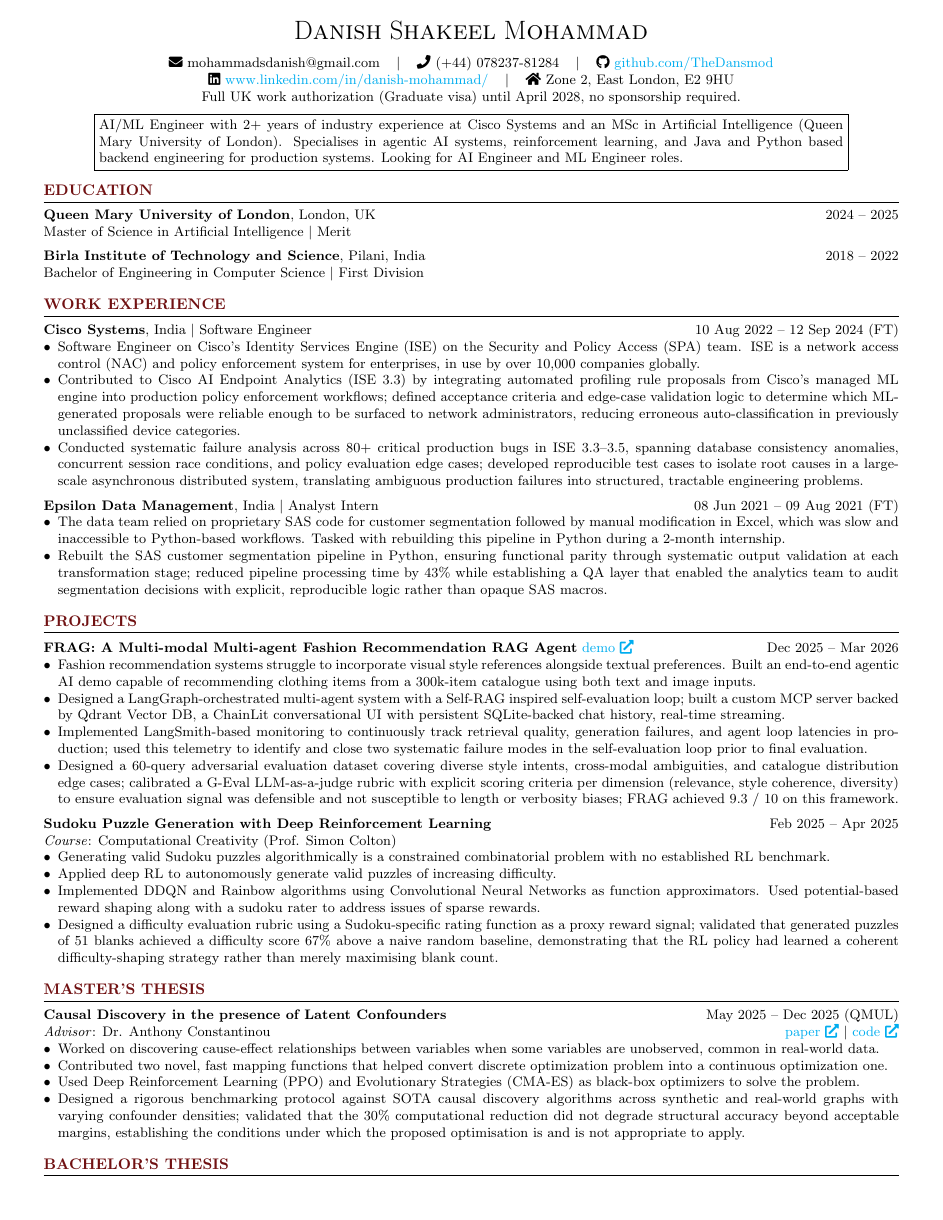
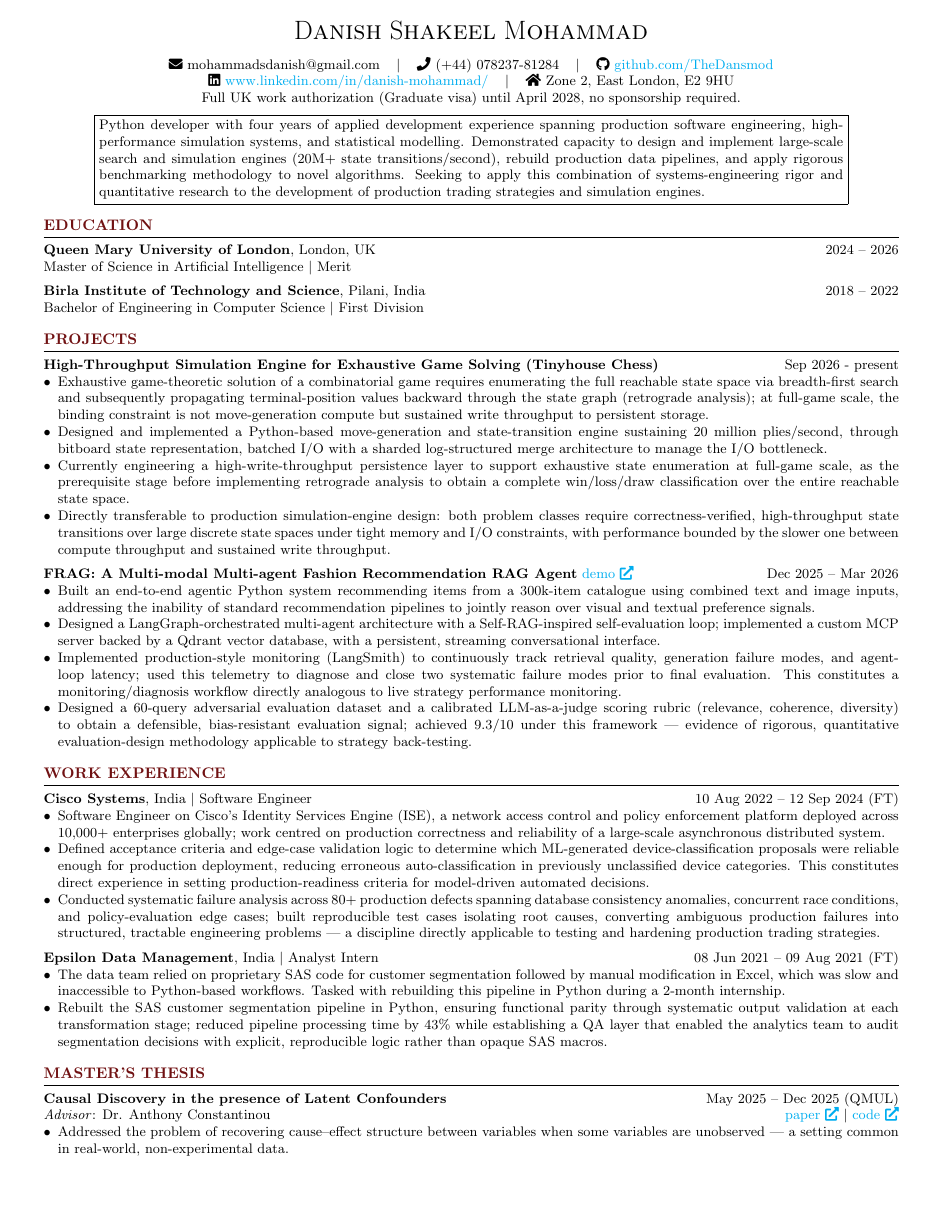
Before and after one commit to TheDansmod/resume, a LaTeX CV (resume.tex): page 1 of 2. Compiled offline with pdfLaTeX.

Commit message:
Python developer resume

```diff
--- a/resume.tex
+++ b/resume.tex
@@ -73,7 +73,7 @@
         \vspace{0.5em}
         \noindent\fbox{%
             \parbox{0.87\textwidth}{%
-                AI/ML Engineer with 2+ years of industry experience at Cisco Systems and an MSc in Artificial Intelligence (Queen Mary University of London). Specialises in agentic AI systems, reinforcement learning, and Java and Python based backend engineering for production systems. Looking for AI Engineer and ML Engineer roles.
+                Python developer with four years of applied development experience spanning production software engineering, high-performance simulation systems, and statistical modelling. Demonstrated capacity to design and implement large-scale search and simulation engines (20M+ state transitions/second), rebuild production data pipelines, and apply rigorous benchmarking methodology to novel algorithms. Seeking to apply this combination of systems-engineering rigor and quantitative research to the development of production trading strategies and simulation engines.
             }%
         }
     \end{center}
@@ -84,12 +84,45 @@
     \vspace{-7pt}
     \hrule
     \vspace{5pt}
-    \noindent {\normalsize \textbf{Queen Mary University of London}}, London, UK \hfill 2024 -- 2025 \\
+    \noindent {\normalsize \textbf{Queen Mary University of London}}, London, UK \hfill 2024 -- 2026 \\
     {\normalsize Master of Science in Artificial Intelligence $\vert$ Merit}
 
     \vspace{5pt}
     \noindent {\normalsize \textbf{Birla Institute of Technology and Science}}, Pilani, India \hfill 2018 -- 2022 \\
     {\normalsize Bachelor of Engineering in Computer Science $\vert$ First Division}
+
+    %% PROJECTS %%
+    \vspace{10pt}
+    \noindent {\large \textcolor{headings}{\textbf{PROJECTS}}} \\
+    \vspace{-7pt}
+    \hrule
+
+    \vspace{5pt}
+    \noindent {\normalsize\textbf{High-Throughput Simulation Engine for Exhaustive Game Solving (Tinyhouse Chess)}} \hfill Sep 2026 - present
+    \begin{itemize}[leftmargin=*]
+        \item Exhaustive game-theoretic solution of a combinatorial game requires enumerating the full reachable state space via breadth-first search and subsequently propagating terminal-position values backward through the state graph (retrograde analysis); at full-game scale, the binding constraint is not move-generation compute but sustained write throughput to persistent storage.
+        \item Designed and implemented a Python-based move-generation and state-transition engine sustaining 20 million plies/second, through bitboard state representation, batched I/O with a sharded log-structured merge architecture to manage the I/O bottleneck.
+        \item Currently engineering a high-write-throughput persistence layer to support exhaustive state enumeration at full-game scale, as the prerequisite stage before implementing retrograde analysis to obtain a complete win/loss/draw classification over the entire reachable state space.
+        \item Directly transferable to production simulation-engine design: both problem classes require correctness-verified, high-throughput state transitions over large discrete state spaces under tight memory and I/O constraints, with performance bounded by the slower one between compute throughput and sustained write throughput.
+    \end{itemize}
+
+    \vspace{5pt}
+    \noindent {\normalsize \textbf{FRAG: A Multi-modal Multi-agent Fashion Recommendation RAG Agent} \href{https://github.com/TheDansmod/fashion_mas}{demo \faExternalLink*}} \hfill Dec 2025 -- Mar 2026
+    \begin{itemize}[leftmargin=*]
+        \item Built an end-to-end agentic Python system recommending items from a 300k-item catalogue using combined text and image inputs, addressing the inability of standard recommendation pipelines to jointly reason over visual and textual preference signals.
+        \item Designed a LangGraph-orchestrated multi-agent architecture with a Self-RAG-inspired self-evaluation loop; implemented a custom MCP server backed by a Qdrant vector database, with a persistent, streaming conversational interface.
+        \item Implemented production-style monitoring (LangSmith) to continuously track retrieval quality, generation failure modes, and agent-loop latency; used this telemetry to diagnose and close two systematic failure modes prior to final evaluation. This constitutes a monitoring/diagnosis workflow directly analogous to live strategy performance monitoring.
+        \item Designed a 60-query adversarial evaluation dataset and a calibrated LLM-as-a-judge scoring rubric (relevance, coherence, diversity) to obtain a defensible, bias-resistant evaluation signal; achieved 9.3/10 under this framework — evidence of rigorous, quantitative evaluation-design methodology applicable to strategy back-testing.
+
+    \end{itemize}
+
+    % \vspace{5pt}
+    % \noindent {\normalsize \textbf{MCTS Improvements for Sushi-Go}} \hfill Sep 2024 -- Nov 2024 (QMUL) \\
+    % \textit{Course}: AI in Games
+    % \begin{itemize}[leftmargin=*]
+    %     \item Implementation and comprehensive experimental evaluation of the impact of \href{https://link.springer.com/article/10.1007/s10462-022-10228-y}{improvements} (like using novel heuristics, progressive bias, and RAVE) to the Monte Carlo Tree Search (MCTS) algorithm within the \href{https://gaigresearch.github.io/projects/TAG}{Tabletop Games Framework} (TAG) for the game of Sushi Go!
+    %     \item Obtained a 12\% improvement over the existing advanced MCTS agent.
+    % \end{itemize}
 
     %% WORK EXPERIENCE %%
     \vspace{10pt}
@@ -99,12 +132,9 @@
     \vspace{5pt}
     \noindent {\normalsize \textbf{Cisco Systems}, India \(\vert\) Software Engineer} \hfill 10 Aug 2022 -- 12 Sep 2024 (FT)
     \begin{itemize}[leftmargin=*]
-        \item Software Engineer on Cisco's Identity Services Engine (ISE) on the Security and Policy Access (SPA) team. ISE is a network access control (NAC) and policy enforcement system for enterprises, in use by over 10,000 companies globally.
-        % \item Contributed to Cisco AI Endpoint Analytics integration introduced in ISE 3.3, implementing backend logic to integrate automated profiling rule proposals from Cisco's managed ML engine, reducing manual policy configuration for previously unclassified devices. - re-write for micro1
-        \item Contributed to Cisco AI Endpoint Analytics (ISE 3.3) by integrating automated profiling rule proposals from Cisco's managed ML engine into production policy enforcement workflows; defined acceptance criteria and edge-case validation logic to determine which ML-generated proposals were reliable enough to be surfaced to network administrators, reducing erroneous auto-classification in previously unclassified device categories.
-        % \item Developed backend features for Cisco ACI-TrustSec policy integration in ISE 3.4, implementing translation between ISE-local Security Group Tags (SGT) and Cisco ACI's Endpoint Group (EPG) and Endpoint Security Group (ESG) mappings, enabling consistent policy enforcement across TrustSec and ACI domains.
-        % \item Diagnosed and resolved 80+ critical bugs across ISE releases 3.3–3.5 in a large-scale, asynchronous distributed system; issues spanned database consistency, concurrent session handling, and policy evaluation edge cases in production enterprise deployments. - need to reframe this for micro1
-        \item Conducted systematic failure analysis across 80+ critical production bugs in ISE 3.3–3.5, spanning database consistency anomalies, concurrent session race conditions, and policy evaluation edge cases; developed reproducible test cases to isolate root causes in a large-scale asynchronous distributed system, translating ambiguous production failures into structured, tractable engineering problems.
+        \item Software Engineer on Cisco's Identity Services Engine (ISE), a network access control and policy enforcement platform deployed across 10,000+ enterprises globally; work centred on production correctness and reliability of a large-scale asynchronous distributed system.
+        \item Defined acceptance criteria and edge-case validation logic to determine which ML-generated device-classification proposals were reliable enough for production deployment, reducing erroneous auto-classification in previously unclassified device categories. This constitutes direct experience in setting production-readiness criteria for model-driven automated decisions.
+        \item Conducted systematic failure analysis across 80+ production defects spanning database consistency anomalies, concurrent race conditions, and policy-evaluation edge cases; built reproducible test cases isolating root causes, converting ambiguous production failures into structured, tractable engineering problems — a discipline directly applicable to testing and hardening production trading strategies.
     \end{itemize}
 
     \vspace{5pt}
@@ -119,42 +149,6 @@
     % \noindent {\normalsize \textbf{Parentlane}, India \(\vert\) Machine Learning Intern} \hfill 18 May 2020 -- 28 Jun 2020 (FT)
     % \begin{itemize}[leftmargin=*]
     %     \item Leveraged a pre-existing question-answer and article corpus along with transformer based article summarisation and similarity based question matching to develop automated content suggestion and answer retrieval for user queries.
-    % \end{itemize}
-
-    %% PROJECTS %%
-    \vspace{10pt}
-    \noindent {\large \textcolor{headings}{\textbf{PROJECTS}}} \\
-    \vspace{-7pt}
-    \hrule
-
-    \vspace{5pt}
-    \noindent {\normalsize \textbf{FRAG: A Multi-modal Multi-agent Fashion Recommendation RAG Agent} \href{https://github.com/TheDansmod/fashion_mas}{demo \faExternalLink*}} \hfill Dec 2025 -- Mar 2026
-    \begin{itemize}[leftmargin=*]
-        \item  Fashion recommendation systems struggle to incorporate visual style references alongside textual preferences. Built an end-to-end agentic AI demo capable of recommending clothing items from a 300k-item catalogue using both text and image inputs.
-        \item Designed a LangGraph-orchestrated multi-agent system with a Self-RAG inspired self-evaluation loop; built a custom MCP server backed by Qdrant Vector DB, a ChainLit conversational UI with persistent SQLite-backed chat history, real-time streaming.
-        % \item FRAG achieves a score of 9.3 / 10 on a diverse 60-query custom evaluation dataset using G-Eval with an LLM-as-a-judge framework. - need to re-write this for micro1
-        \item Implemented LangSmith-based monitoring to continuously track retrieval quality, generation failures, and agent loop latencies in production; used this telemetry to identify and close two systematic failure modes in the self-evaluation loop prior to final evaluation.
-        \item Designed a 60-query adversarial evaluation dataset covering diverse style intents, cross-modal ambiguities, and catalogue distribution edge cases; calibrated a G-Eval LLM-as-a-judge rubric with explicit scoring criteria per dimension (relevance, style coherence, diversity) to ensure evaluation signal was defensible and not susceptible to length or verbosity biases; FRAG achieved 9.3 / 10 on this framework.
-
-    \end{itemize}
-
-    \vspace{5pt}
-    \noindent {\normalsize \textbf{Sudoku Puzzle Generation with Deep Reinforcement Learning}} \hfill Feb 2025 -- Apr 2025 \\
-    \textit{Course}: Computational Creativity (Prof. Simon Colton)
-    \begin{itemize}[leftmargin=*]
-        \item Generating valid Sudoku puzzles algorithmically is a constrained combinatorial problem with no established RL benchmark.
-        \item Applied deep RL to autonomously generate valid puzzles of increasing difficulty.
-        \item Implemented DDQN and Rainbow algorithms using Convolutional Neural Networks as function approximators. Used potential-based reward shaping along with a sudoku rater to address issues of sparse rewards.
-        % \item Successfully generated puzzles with upto 51 of 81 blanks, with average difficulty rating 67\% higher than naive random baseline. - rewrite for micro1
-        \item Designed a difficulty evaluation rubric using a Sudoku-specific rating function as a proxy reward signal; validated that generated puzzles of 51 blanks achieved a difficulty score 67\% above a naive random baseline, demonstrating that the RL policy had learned a coherent difficulty-shaping strategy rather than merely maximising blank count.
-    \end{itemize}
-
-    % \vspace{5pt}
-    % \noindent {\normalsize \textbf{MCTS Improvements for Sushi-Go}} \hfill Sep 2024 -- Nov 2024 (QMUL) \\
-    % \textit{Course}: AI in Games
-    % \begin{itemize}[leftmargin=*]
-    %     \item Implementation and comprehensive experimental evaluation of the impact of \href{https://link.springer.com/article/10.1007/s10462-022-10228-y}{improvements} (like using novel heuristics, progressive bias, and RAVE) to the Monte Carlo Tree Search (MCTS) algorithm within the \href{https://gaigresearch.github.io/projects/TAG}{Tabletop Games Framework} (TAG) for the game of Sushi Go!
-    %     \item Obtained a 12\% improvement over the existing advanced MCTS agent.
     % \end{itemize}
 
     %% AWARDS %% - listing just a single one is not beneficial - either integrate it into other locations or remove it or add more
@@ -175,13 +169,10 @@
     \noindent {\normalsize \textbf{Causal Discovery in the presence of Latent Confounders}} \hfill May 2025 -- Dec 2025 (QMUL) \\
     \textit{Advisor}: Dr. Anthony Constantinou \hfill \href{https://github.com/TheDansmod/qmul-msc-ai-code-master-thesis/blob/main/dissertation_report.pdf}{paper \faExternalLink*} $\vert$ \href{https://github.com/TheDansmod/qmul-msc-ai-code-master-thesis}{code \faExternalLink*}
     \begin{itemize}[leftmargin=*]
-        \item Worked on discovering cause-effect relationships between variables when some variables are unobserved, common in real-world data.
-        \item Contributed two novel, fast mapping functions that helped convert discrete optimization problem into a continuous optimization one.
-        \item Used Deep Reinforcement Learning (PPO) and Evolutionary Strategies (CMA-ES) as black-box optimizers to solve the problem.
-        % \item Benchmarked against SOTA algorithms, achieving competitive accuracy while delivering a 30\% reduction in computational time. - rewrite for micro1
-        \item Designed a rigorous benchmarking protocol against SOTA causal discovery algorithms across synthetic and real-world graphs with varying confounder densities; validated that the 30\% computational reduction did not degrade structural accuracy beyond acceptable margins, establishing the conditions under which the proposed optimisation is and is not appropriate to apply.
+        \item Addressed the problem of recovering cause–effect structure between variables when some variables are unobserved — a setting common in real-world, non-experimental data.
+        \item Contributed two novel mapping functions converting a discrete combinatorial-optimisation problem into a continuous one, enabling the use of gradient-free black-box optimisers (PPO, CMA-ES) in place of combinatorial search.
+        \item Designed a rigorous benchmarking protocol against state-of-the-art causal discovery algorithms across synthetic and real-world graphs of varying confounder density; validated that a 30\% reduction in computational cost did not degrade structural accuracy beyond acceptable margins, establishing the precise operating conditions under which the proposed optimisation is appropriate — a methodology directly analogous to validating a simulation or backtesting engine against a reference implementation.
     \end{itemize}
 
     %% BACHELOR'S THESIS %%
     \vspace{10pt}
-    \noindent {\large \textcolor{headings}{\textbf{BACHELOR'S THESIS}}} \\
```
Also changed, not shown: resume.tex (22 more changed lines).
